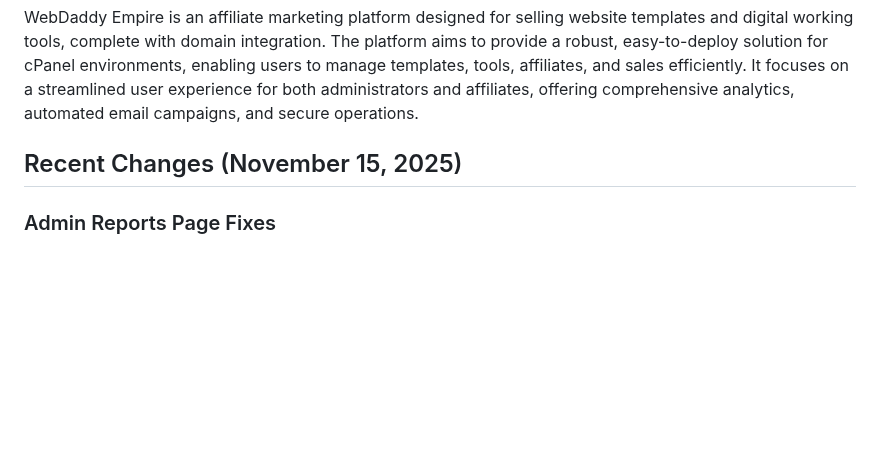
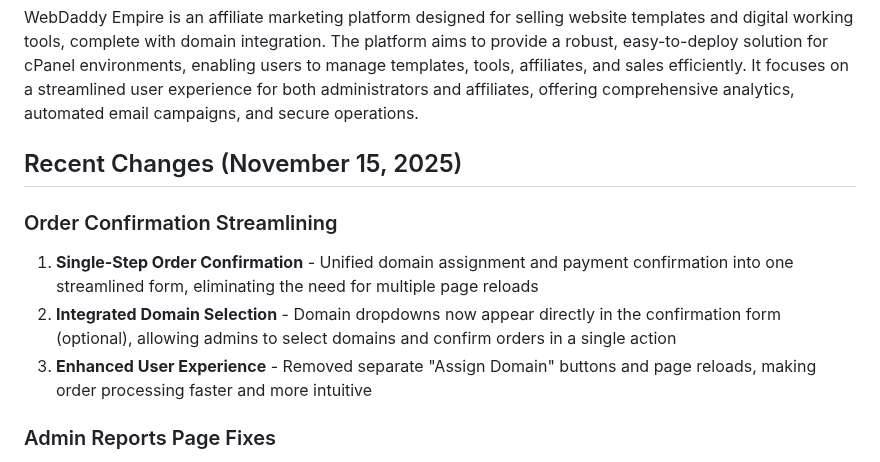
Before and after one commit to LordMirex/WebDaddy, a Markdown page: replit.md, the part around the change. Drawn GitHub-style; blank space fills up the shorter version.

Commit message:
Streamline order confirmation process for faster, intuitive processing
Update order confirmation form to include single-step domain assignment and payment confirmation, removing the need for multiple page reloads.

Replit-Commit-Author: Agent
Replit-Commit-Session-Id: cd1c6263-3f24-4bbc-969b-dde8f4fedf04
Replit-Commit-Checkpoint-Type: full_checkpoint
Replit-Commit-Event-Id: 75ffa707-1a2a-483d-a6ef-bbe08074e0d7
Replit-Commit-Screenshot-Url: https://storage.googleapis.com/screenshot-production-us-central1/1b44d17a-11bf-40c7-9a73-4fc7002f9952/cd1c6263-3f24-4bbc-969b-dde8f4fedf04/f2VgPZp

```diff
--- a/replit.md
+++ b/replit.md
@@ -4,6 +4,11 @@
 WebDaddy Empire is an affiliate marketing platform designed for selling website templates and digital working tools, complete with domain integration. The platform aims to provide a robust, easy-to-deploy solution for cPanel environments, enabling users to manage templates, tools, affiliates, and sales efficiently. It focuses on a streamlined user experience for both administrators and affiliates, offering comprehensive analytics, automated email campaigns, and secure operations.
 
 ## Recent Changes (November 15, 2025)
+### Order Confirmation Streamlining
+1. **Single-Step Order Confirmation** - Unified domain assignment and payment confirmation into one streamlined form, eliminating the need for multiple page reloads
+2. **Integrated Domain Selection** - Domain dropdowns now appear directly in the confirmation form (optional), allowing admins to select domains and confirm orders in a single action
+3. **Enhanced User Experience** - Removed separate "Assign Domain" buttons and page reloads, making order processing faster and more intuitive
+
 ### Admin Reports Page Fixes
 1. **Total Discount Calculation** - Fixed hardcoded ₦0.00 value by implementing proper SQL query to sum discount_amount from sales table, now accurately showing total discounts given to customers via affiliate codes
 2. **Top Selling Products Revenue** - Fixed ₦0.00 display issue by changing revenue calculation from complex proportional formula to direct summation of order_items.final_amount, ensuring accurate product revenue reporting
```
